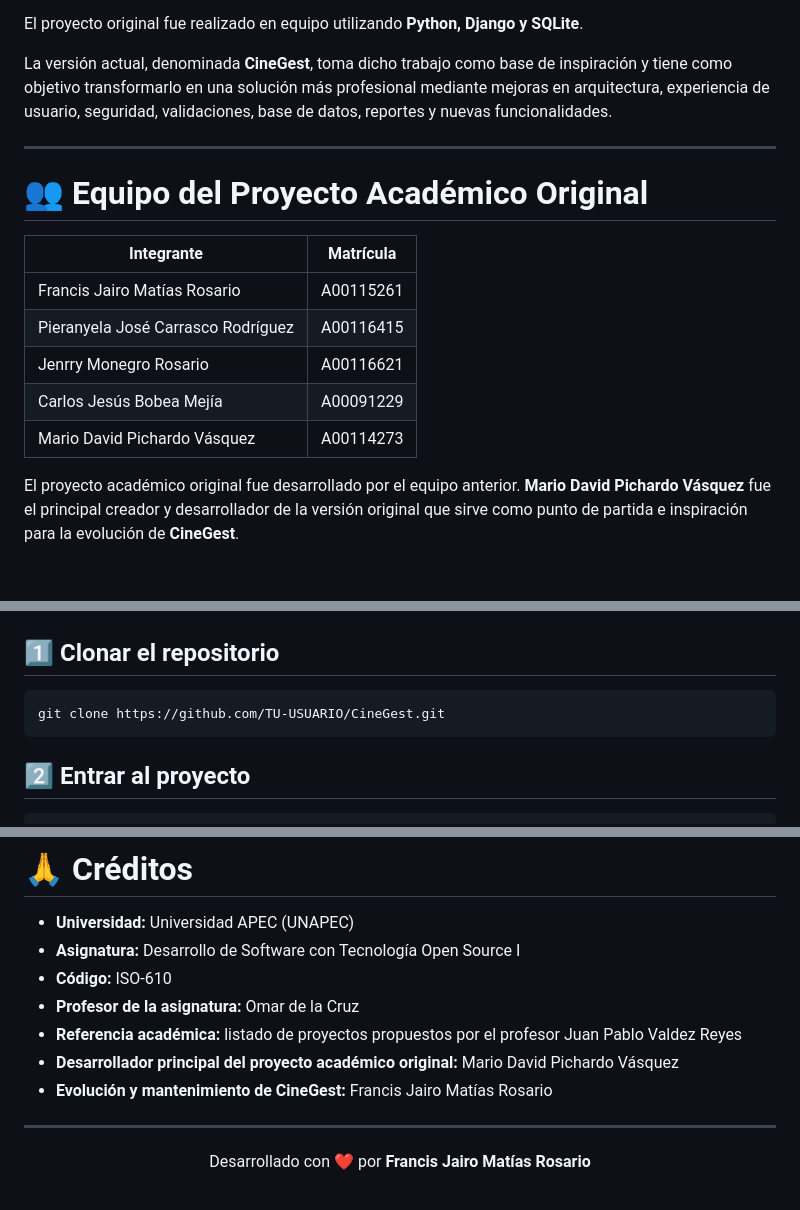
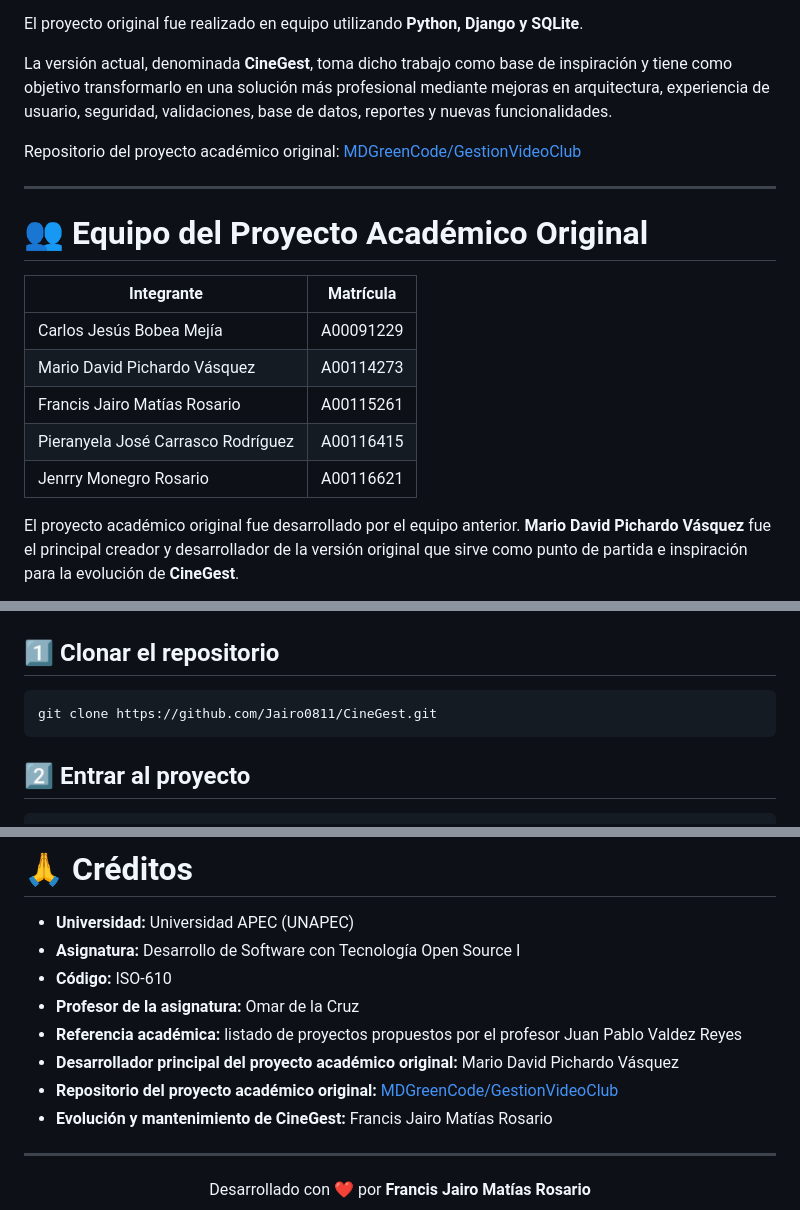
Before and after one commit to Jairo0811/CineGest, a Markdown page: README.md, 3 parts joined by grey strips. GitHub-like rendering; blank space fills up the shorter version.

Commit message:
docs: ordenar integrantes y agregar repositorio original

````diff
--- a/README.md
+++ b/README.md
@@ -35,17 +35,19 @@ El proyecto original fue realizado en equipo utilizando **Python, Django y SQLit
 
 La versión actual, denominada **CineGest**, toma dicho trabajo como base de inspiración y tiene como objetivo transformarlo en una solución más profesional mediante mejoras en arquitectura, experiencia de usuario, seguridad, validaciones, base de datos, reportes y nuevas funcionalidades.
 
+Repositorio del proyecto académico original: [MDGreenCode/GestionVideoClub](https://github.com/MDGreenCode/GestionVideoClub)
+
 ---
 
 # 👥 Equipo del Proyecto Académico Original
 
 | Integrante | Matrícula |
 |------------|-----------|
+| Carlos Jesús Bobea Mejía | A00091229 |
+| Mario David Pichardo Vásquez | A00114273 |
 | Francis Jairo Matías Rosario | A00115261 |
 | Pieranyela José Carrasco Rodríguez | A00116415 |
 | Jenrry Monegro Rosario | A00116621 |
-| Carlos Jesús Bobea Mejía | A00091229 |
-| Mario David Pichardo Vásquez | A00114273 |
 
 El proyecto académico original fue desarrollado por el equipo anterior. **Mario David Pichardo Vásquez** fue el principal creador y desarrollador de la versión original que sirve como punto de partida e inspiración para la evolución de **CineGest**.
 
@@ -240,7 +242,7 @@ CineGest
 ## 1️⃣ Clonar el repositorio
 
 ```bash
-git clone https://github.com/TU-USUARIO/CineGest.git
+git clone https://github.com/Jairo0811/CineGest.git
 ```
 
 ## 2️⃣ Entrar al proyecto
@@ -457,6 +459,7 @@ La base de datos se encuentra configurada en `VideoClub/settings.py`. La migraci
 - **Profesor de la asignatura:** Omar de la Cruz
 - **Referencia académica:** listado de proyectos propuestos por el profesor Juan Pablo Valdez Reyes
 - **Desarrollador principal del proyecto académico original:** Mario David Pichardo Vásquez
+- **Repositorio del proyecto académico original:** [MDGreenCode/GestionVideoClub](https://github.com/MDGreenCode/GestionVideoClub)
 - **Evolución y mantenimiento de CineGest:** Francis Jairo Matías Rosario
 
 ---
````
